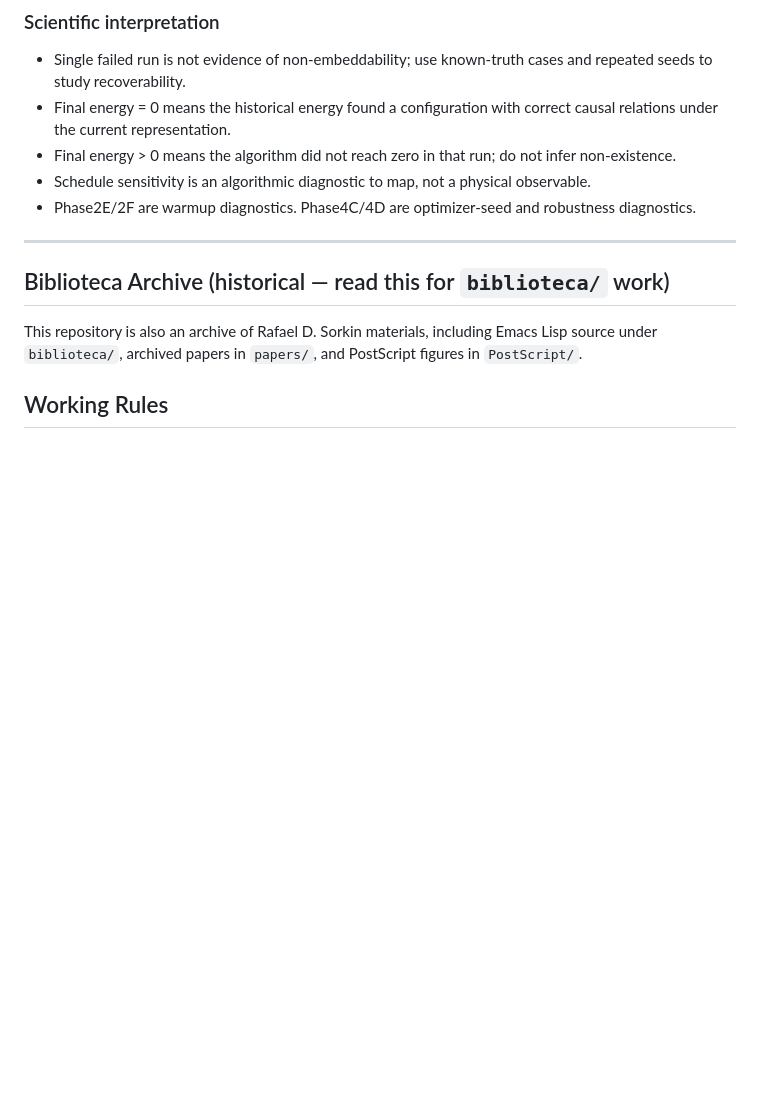
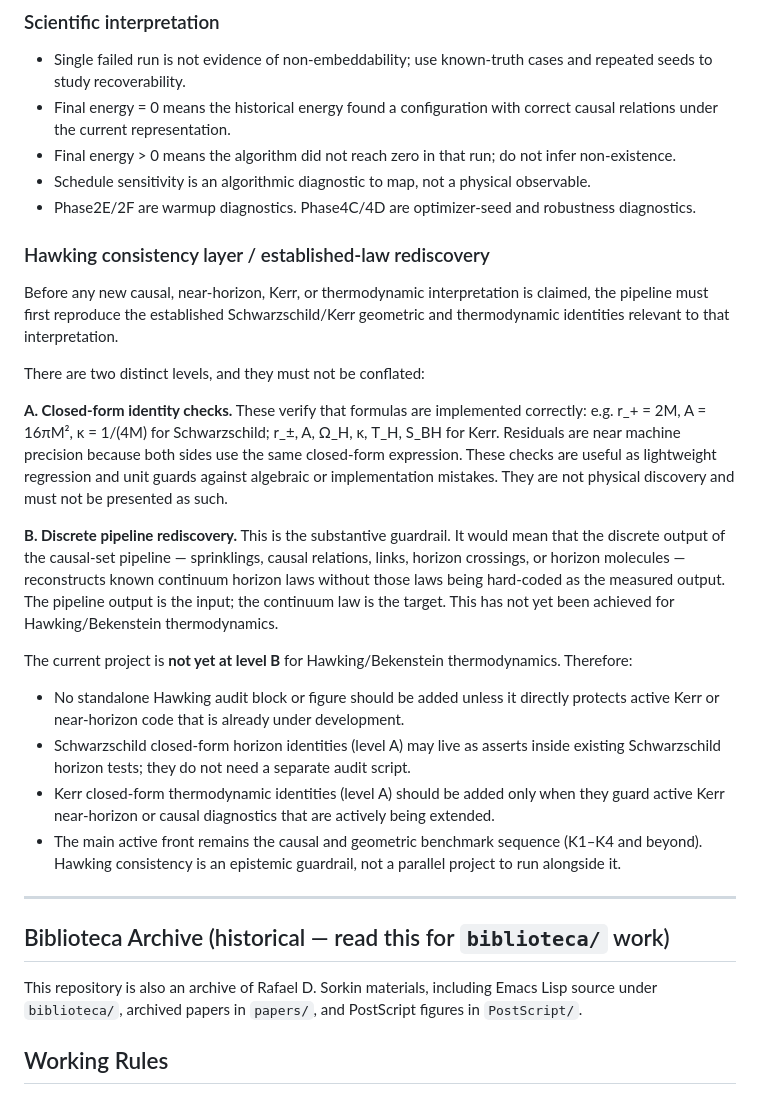
Before and after one commit to nacho09021973/sorkin-bombelli-causet-lab, a Markdown page: AGENTS.md, the part around the change. Drawn GitHub-style; blank space fills up the shorter version.

Commit message:
sorkin4: add Hawking consistency guardrail

```diff
--- a/AGENTS.md
+++ b/AGENTS.md
@@ -57,6 +57,46 @@ Technical diagnostic: on the Phase2F grid, guarded warmup preserves all small-no
 - Final energy > 0 means the algorithm did not reach zero in that run; do not infer non-existence.
 - Schedule sensitivity is an algorithmic diagnostic to map, not a physical observable.
 - Phase2E/2F are warmup diagnostics. Phase4C/4D are optimizer-seed and robustness diagnostics.
+
+### Hawking consistency layer / established-law rediscovery
+
+Before any new causal, near-horizon, Kerr, or thermodynamic interpretation is
+claimed, the pipeline must first reproduce the established Schwarzschild/Kerr
+geometric and thermodynamic identities relevant to that interpretation.
+
+There are two distinct levels, and they must not be conflated:
+
+**A. Closed-form identity checks.**
+These verify that formulas are implemented correctly: e.g. r_+ = 2M,
+A = 16πM², κ = 1/(4M) for Schwarzschild; r_±, A, Ω_H, κ, T_H, S_BH for Kerr.
+Residuals are near machine precision because both sides use the same closed-form
+expression. These checks are useful as lightweight regression and unit guards
+against algebraic or implementation mistakes. They are not physical discovery
+and must not be presented as such.
+
+**B. Discrete pipeline rediscovery.**
+This is the substantive guardrail. It would mean that the discrete output of
+the causal-set pipeline — sprinklings, causal relations, links, horizon
+crossings, or horizon molecules — reconstructs known continuum horizon laws
+without those laws being hard-coded as the measured output. The pipeline output
+is the input; the continuum law is the target. This has not yet been achieved
+for Hawking/Bekenstein thermodynamics.
+
+The current project is **not yet at level B** for Hawking/Bekenstein
+thermodynamics. Therefore:
+
+- No standalone Hawking audit block or figure should be added unless it
+  directly protects active Kerr or near-horizon code that is already under
+  development.
+- Schwarzschild closed-form horizon identities (level A) may live as asserts
+  inside existing Schwarzschild horizon tests; they do not need a separate
+  audit script.
+- Kerr closed-form thermodynamic identities (level A) should be added only
+  when they guard active Kerr near-horizon or causal diagnostics that are
+  actively being extended.
+- The main active front remains the causal and geometric benchmark sequence
+  (K1–K4 and beyond). Hawking consistency is an epistemic guardrail, not a
+  parallel project to run alongside it.
 
 ---
 
```
